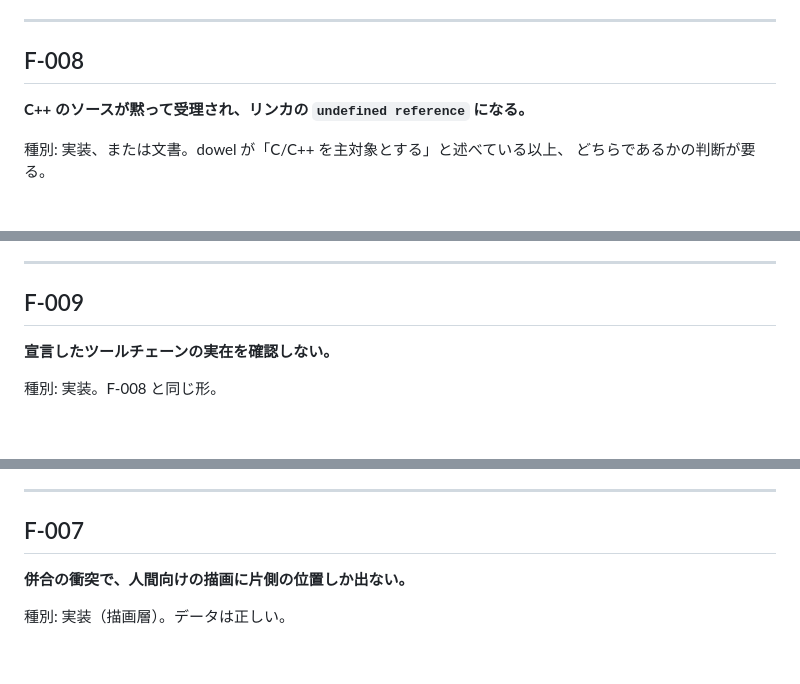
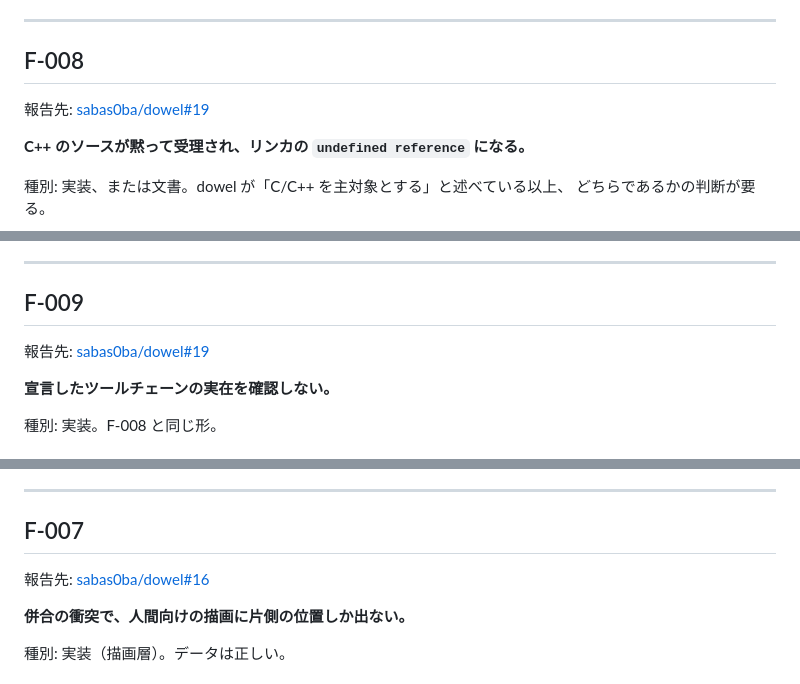
Before and after one commit to sabas0ba/dowel_examples, a Markdown page: docs/10-findings.md, 3 parts joined by grey strips. Drawn GitHub-style; blank space fills up the shorter version.

```diff
--- a/docs/10-findings.md
+++ b/docs/10-findings.md
@@ -164,6 +170,8 @@ CLI 引数の検証は行われる建て付けになっている。
 ---
 
 ## F-008
+
+報告先: [sabas0ba/dowel#19](https://github.com/sabas0ba/dowel/issues/19)
 
 **C++ のソースが黙って受理され、リンカの `undefined reference` になる。**
 
@@ -221,6 +229,8 @@ undefined reference to `std::__cxx11::basic_string<...>::c_str() const'
 
 ## F-009
 
+報告先: [sabas0ba/dowel#19](https://github.com/sabas0ba/dowel/issues/19)
+
 **宣言したツールチェーンの実在を確認しない。**
 
 種別: 実装。F-008 と同じ形。
@@ -262,6 +272,8 @@ ninja: build stopped: subcommand failed.
 ---
 
 ## F-007
+
+報告先: [sabas0ba/dowel#16](https://github.com/sabas0ba/dowel/issues/16)
 
 **併合の衝突で、人間向けの描画に片側の位置しか出ない。**
 
```
Also changed, not shown: other parts of docs/10-findings.md (+22 -10 lines).
